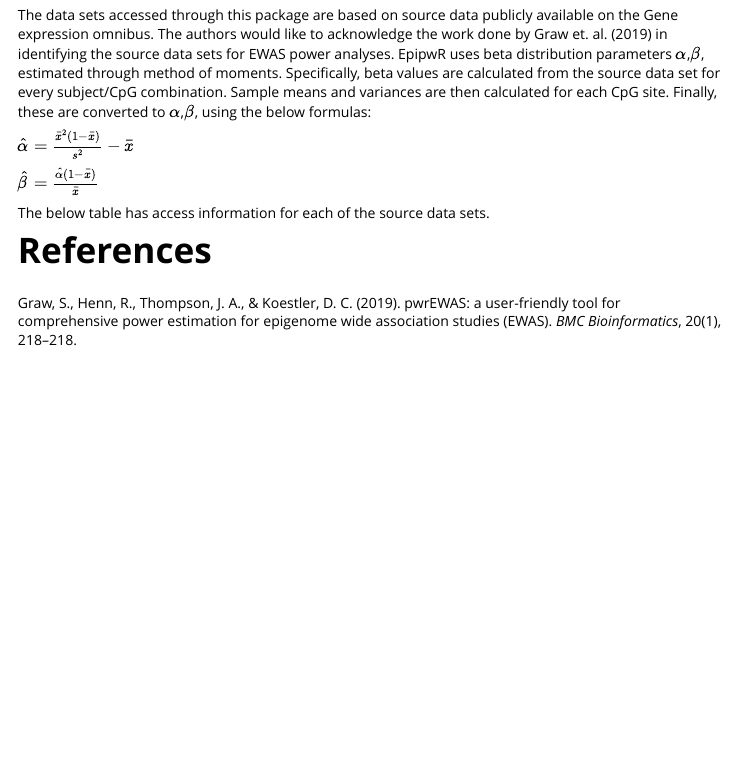
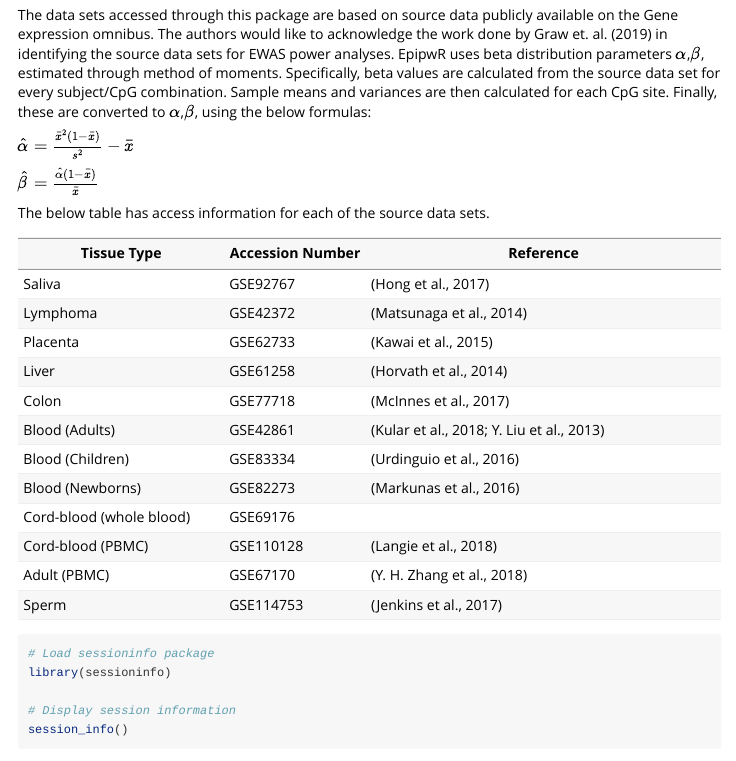
Before and after one commit to bioc/EpipwR.data, an R Markdown document (vignettes/EpipwR.data.Rmd): the page in a window 1100 px wide, from 200 px down. Rendered offline with R 4.5, knitr and Pandoc, with nearby package versions; the code chunks are not run, so their results and figures are left out.

Commit message:
minor updates

````diff
--- a/vignettes/EpipwR.data.Rmd
+++ b/vignettes/EpipwR.data.Rmd
@@ -24,26 +24,33 @@ $\hat{\beta}=\frac{\hat{\alpha}(1-\bar{x})}{\bar{x}}$
 
 The below table has access information for each of the source data sets.
 
-```{=tex}
-\begin{table}[h]
-\begin{tabular}{lll}
-\hline
-Tissue Type              & Accession Number & Reference                                 \\\hline\hline
-Saliva                   & GSE92767         & (Hong et al., 2017)                       \\
-Lymphoma                 & GSE42372         & (Matsunaga et al., 2014)                  \\
-Placenta                 & GSE62733         & (Kawai et al., 2015)                      \\
-Liver                    & GSE61258         & (Horvath et al., 2014)                    \\
-Colon                    & GSE77718         & (McInnes et al., 2017)                    \\
-Blood (Adults)           & GSE42861         & (Kular et al., 2018; Y. Liu et al., 2013) \\
-Blood (Children)         & GSE83334         & (Urdinguio et al., 2016)                  \\
-Blood (Newborns)         & GSE82273         & (Markunas et al., 2016)                   \\
-Cord-blood (whole blood) & GSE69176         &                                           \\
-Cord-blood (PBMC)        & GSE110128        & (Langie et al., 2018)                     \\
-Adult (PBMC)             & GSE67170         & (Y. H. Zhang et al., 2018)                \\
-Sperm                    & GSE114753        & (Jenkins et al., 2017)                    \\ \hline
-\end{tabular}
-\end{table}
+
+
+|Tissue Type              | Accession Number | Reference                                 |
+|-------------------------|------------------|-------------------------------------------|
+|Saliva                   | GSE92767         | (Hong et al., 2017)                       |
+|Lymphoma                 | GSE42372         | (Matsunaga et al., 2014)                  |
+|Placenta                 | GSE62733         | (Kawai et al., 2015)                      |
+|Liver                    | GSE61258         | (Horvath et al., 2014)                    |
+|Colon                    | GSE77718         | (McInnes et al., 2017)                    |
+|Blood (Adults)           | GSE42861         | (Kular et al., 2018; Y. Liu et al., 2013) |
+|Blood (Children)         | GSE83334         | (Urdinguio et al., 2016)                  |
+|Blood (Newborns)         | GSE82273         | (Markunas et al., 2016)                   |
+|Cord-blood (whole blood) | GSE69176         |                                           |
+|Cord-blood (PBMC)        | GSE110128        | (Langie et al., 2018)                     |
+|Adult (PBMC)             | GSE67170         | (Y. H. Zhang et al., 2018)                |
+|Sperm                    | GSE114753        | (Jenkins et al., 2017)                    |
+
+
+
+```{r}
+# Load sessioninfo package
+library(sessioninfo)
+
+# Display session information
+session_info()
 ```
+
 # References
 
 Graw, S., Henn, R., Thompson, J. A., & Koestler, D. C. (2019). pwrEWAS: a user-friendly tool for comprehensive power estimation for epigenome wide association studies (EWAS). *BMC Bioinformatics*, 20(1), 218--218.
````
Also changed, not shown: vignettes/EpipwR.data.Rmd (2 more changed lines), 2 other files.
